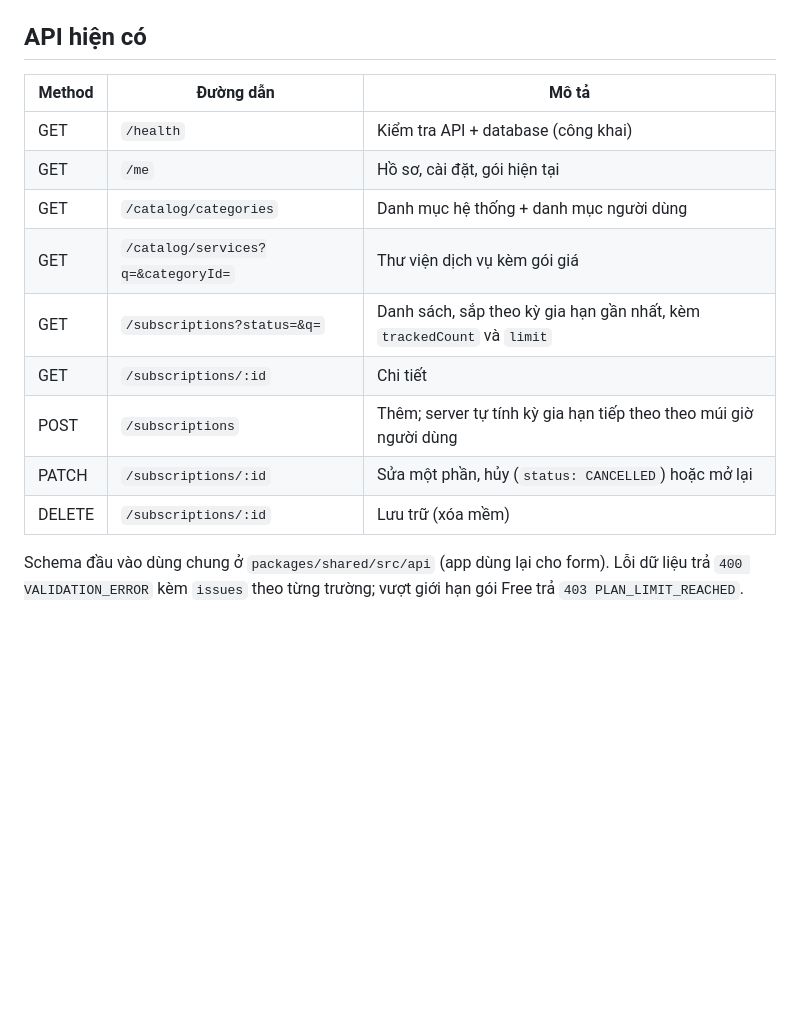
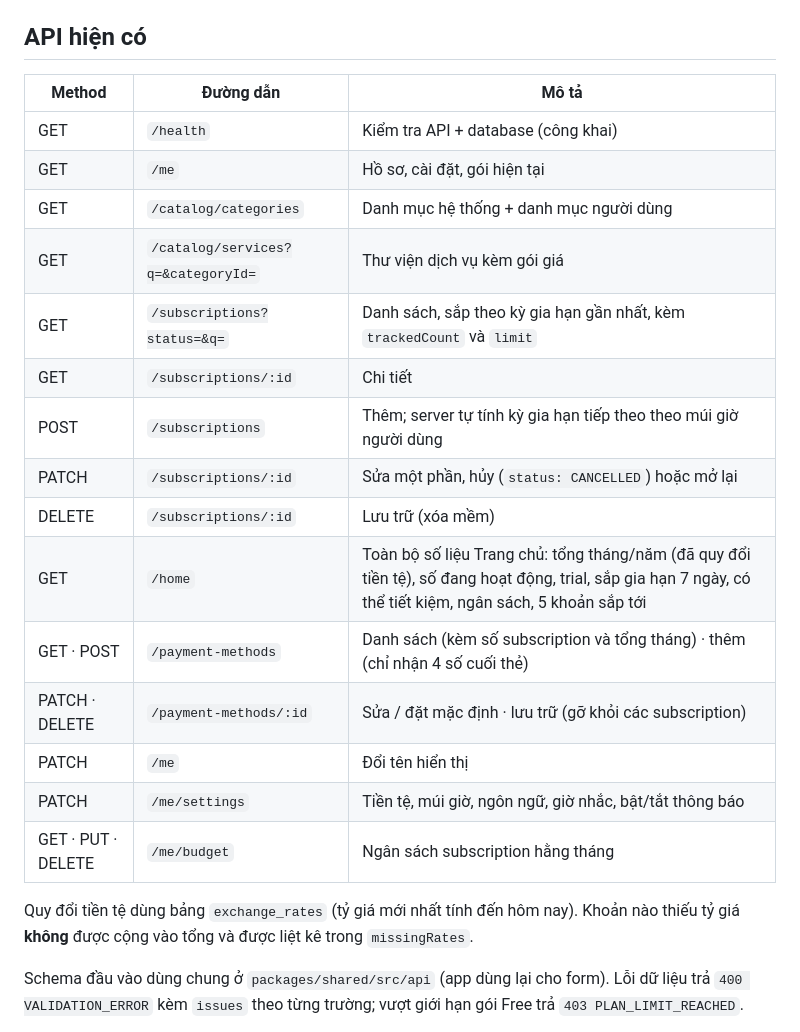
Before and after one commit to nvdekay/Subca, a Markdown page: README.md, the part around the change. GitHub-like rendering; blank space fills up the shorter version.

Commit message:
docs: cập nhật bảng API và checklist
Thêm các endpoint mới và cách quy đổi tiền tệ; checklist ghi rõ bảng tỷ giá đang trống và việc tiếp theo là job tỷ giá + job nhắc nhở.

```diff
--- a/README.md
+++ b/README.md
@@ -61,17 +61,25 @@ Migration hiện có:
 
 ## API hiện có
 
-| Method | Đường dẫn                          | Mô tả                                                                  |
-| ------ | ---------------------------------- | ---------------------------------------------------------------------- |
-| GET    | `/health`                          | Kiểm tra API + database (công khai)                                    |
-| GET    | `/me`                              | Hồ sơ, cài đặt, gói hiện tại                                           |
-| GET    | `/catalog/categories`              | Danh mục hệ thống + danh mục người dùng                                |
-| GET    | `/catalog/services?q=&categoryId=` | Thư viện dịch vụ kèm gói giá                                           |
-| GET    | `/subscriptions?status=&q=`        | Danh sách, sắp theo kỳ gia hạn gần nhất, kèm `trackedCount` và `limit` |
-| GET    | `/subscriptions/:id`               | Chi tiết                                                               |
-| POST   | `/subscriptions`                   | Thêm; server tự tính kỳ gia hạn tiếp theo theo múi giờ người dùng      |
-| PATCH  | `/subscriptions/:id`               | Sửa một phần, hủy (`status: CANCELLED`) hoặc mở lại                    |
-| DELETE | `/subscriptions/:id`               | Lưu trữ (xóa mềm)                                                      |
+| Method             | Đường dẫn                          | Mô tả                                                                                                                                                      |
+| ------------------ | ---------------------------------- | ---------------------------------------------------------------------------------------------------------------------------------------------------------- |
+| GET                | `/health`                          | Kiểm tra API + database (công khai)                                                                                                                        |
+| GET                | `/me`                              | Hồ sơ, cài đặt, gói hiện tại                                                                                                                               |
+| GET                | `/catalog/categories`              | Danh mục hệ thống + danh mục người dùng                                                                                                                    |
+| GET                | `/catalog/services?q=&categoryId=` | Thư viện dịch vụ kèm gói giá                                                                                                                               |
+| GET                | `/subscriptions?status=&q=`        | Danh sách, sắp theo kỳ gia hạn gần nhất, kèm `trackedCount` và `limit`                                                                                     |
+| GET                | `/subscriptions/:id`               | Chi tiết                                                                                                                                                   |
+| POST               | `/subscriptions`                   | Thêm; server tự tính kỳ gia hạn tiếp theo theo múi giờ người dùng                                                                                          |
+| PATCH              | `/subscriptions/:id`               | Sửa một phần, hủy (`status: CANCELLED`) hoặc mở lại                                                                                                        |
+| DELETE             | `/subscriptions/:id`               | Lưu trữ (xóa mềm)                                                                                                                                          |
+| GET                | `/home`                            | Toàn bộ số liệu Trang chủ: tổng tháng/năm (đã quy đổi tiền tệ), số đang hoạt động, trial, sắp gia hạn 7 ngày, có thể tiết kiệm, ngân sách, 5 khoản sắp tới |
+| GET · POST         | `/payment-methods`                 | Danh sách (kèm số subscription và tổng tháng) · thêm (chỉ nhận 4 số cuối thẻ)                                                                              |
+| PATCH · DELETE     | `/payment-methods/:id`             | Sửa / đặt mặc định · lưu trữ (gỡ khỏi các subscription)                                                                                                    |
+| PATCH              | `/me`                              | Đổi tên hiển thị                                                                                                                                           |
+| PATCH              | `/me/settings`                     | Tiền tệ, múi giờ, ngôn ngữ, giờ nhắc, bật/tắt thông báo                                                                                                    |
+| GET · PUT · DELETE | `/me/budget`                       | Ngân sách subscription hằng tháng                                                                                                                          |
+
+Quy đổi tiền tệ dùng bảng `exchange_rates` (tỷ giá mới nhất tính đến hôm nay). Khoản nào thiếu tỷ giá **không** được cộng vào tổng và được liệt kê trong `missingRates`.
 
 Schema đầu vào dùng chung ở `packages/shared/src/api` (app dùng lại cho form). Lỗi dữ liệu trả `400 VALIDATION_ERROR` kèm `issues` theo từng trường; vượt giới hạn gói Free trả `403 PLAN_LIMIT_REACHED`.
 
```
Also changed, not shown: docs/SUBCA-CHECKLIST.md (+8 -3 lines).
